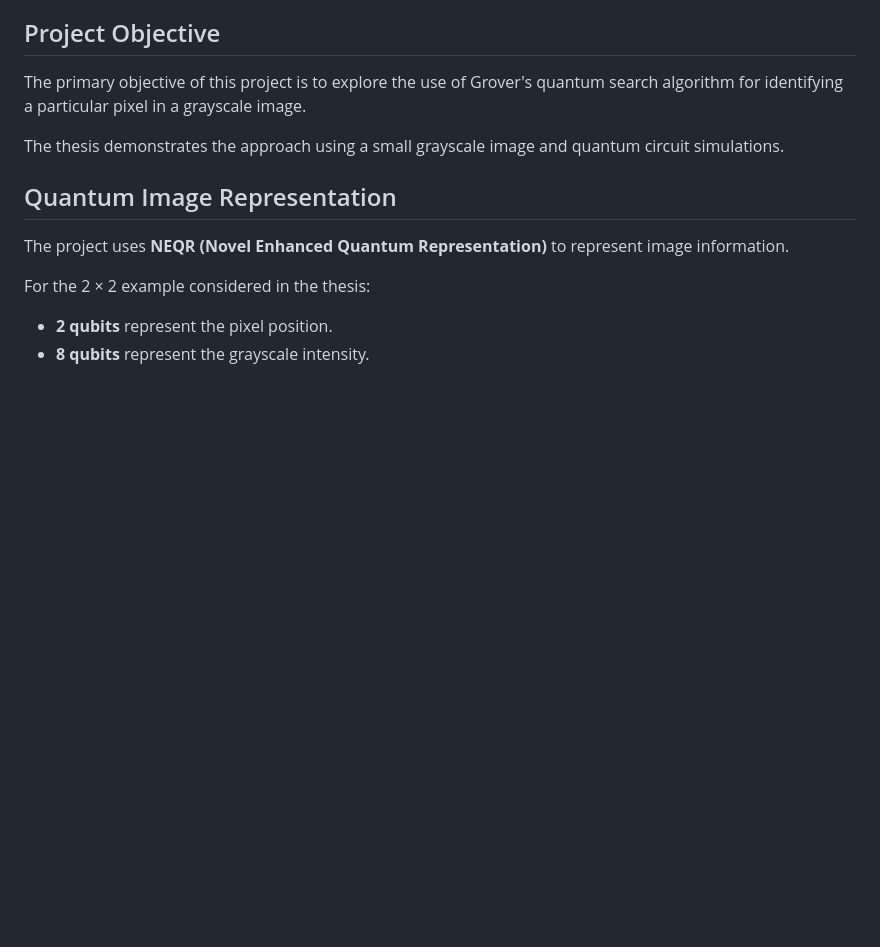
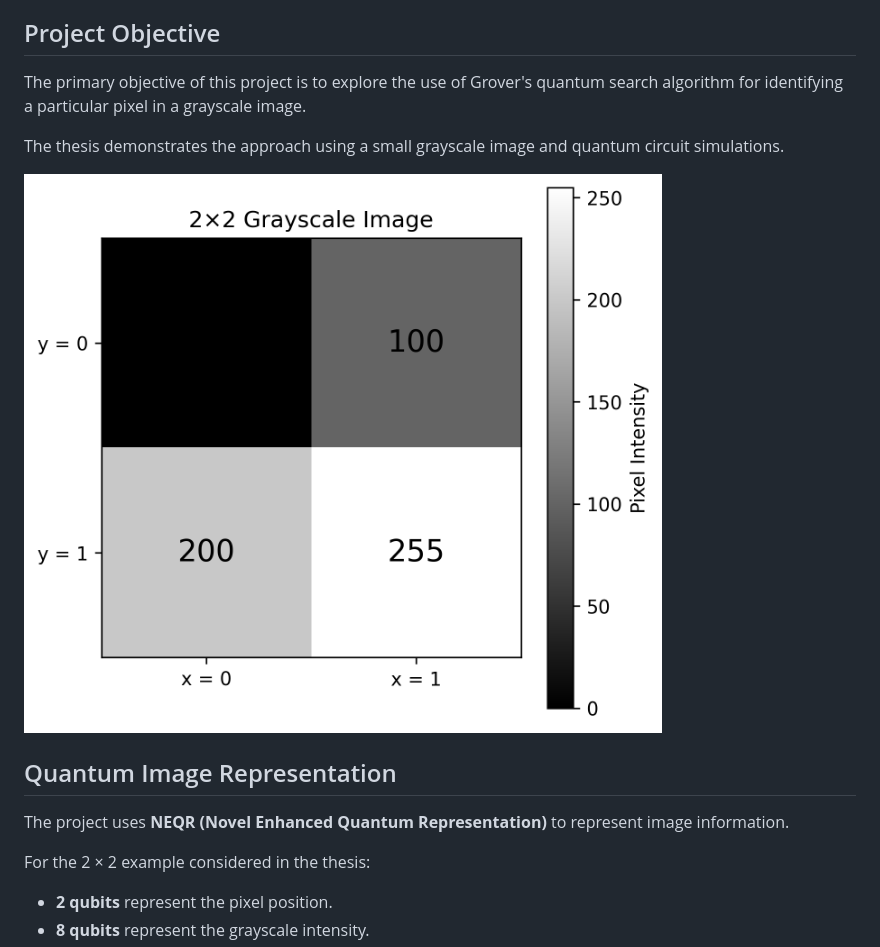
Before and after one commit to Hussain000001/Pixel-identification-in-an-image-using-Grover-s-algorithm, a Markdown page: README.md, the part around the change. Rendered like a GitHub page; blank space fills up the shorter version.

Commit message:
Add original grayscale image to README
Added an image to the README to illustrate the project.

```diff
--- a/README.md
+++ b/README.md
@@ -22,6 +22,8 @@ The project combines concepts from:
 The primary objective of this project is to explore the use of Grover's quantum search algorithm for identifying a particular pixel in a grayscale image.
 
 The thesis demonstrates the approach using a small grayscale image and quantum circuit simulations.
+
+![Original 2×2 grayscale image](./results/original_2x2_image.png)
 
 ## Quantum Image Representation
 
```
